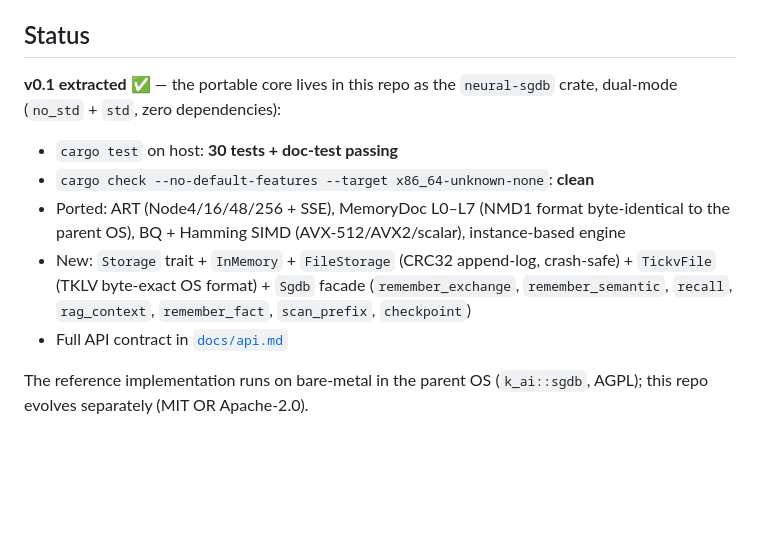
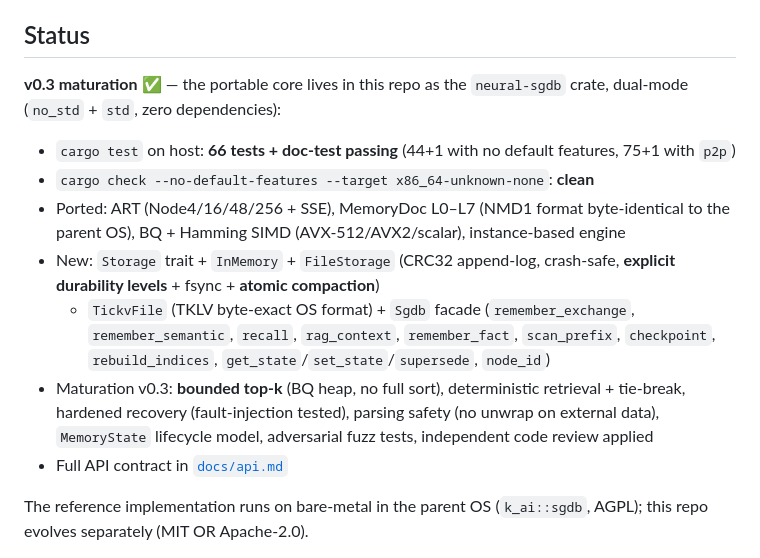
Before and after one commit to msrovani/neural-sgdb, a Markdown page: README.md, the part around the change. Drawn GitHub-style; blank space fills up the shorter version.

Commit message:
docs(v0.3): README status real + CHANGELOG release v0.3.0 (maturation sprint)

```diff
--- a/README.md
+++ b/README.md
@@ -36,18 +36,25 @@ filesystem, no external runtime.
 
 ## Status
 
-**v0.1 extracted** ✅ — the portable core lives in this repo as the
+**v0.3 maturation** ✅ — the portable core lives in this repo as the
 `neural-sgdb` crate, dual-mode (`no_std` + `std`, zero dependencies):
 
-- `cargo test` on host: **30 tests + doc-test passing**
+- `cargo test` on host: **66 tests + doc-test passing** (44+1 with no
+  default features, 75+1 with `p2p`)
 - `cargo check --no-default-features --target x86_64-unknown-none`: **clean**
 - Ported: ART (Node4/16/48/256 + SSE), MemoryDoc L0–L7 (NMD1 format
   byte-identical to the parent OS), BQ + Hamming SIMD (AVX-512/AVX2/scalar),
   instance-based engine
 - New: `Storage` trait + `InMemory` + `FileStorage` (CRC32 append-log,
-  crash-safe) + `TickvFile` (TKLV byte-exact OS format) + `Sgdb` facade
+  crash-safe, **explicit durability levels** + fsync + **atomic compaction**)
+  + `TickvFile` (TKLV byte-exact OS format) + `Sgdb` facade
   (`remember_exchange`, `remember_semantic`, `recall`, `rag_context`,
-  `remember_fact`, `scan_prefix`, `checkpoint`)
+  `remember_fact`, `scan_prefix`, `checkpoint`, `rebuild_indices`,
+  `get_state`/`set_state`/`supersede`, `node_id`)
+- Maturation v0.3: **bounded top-k** (BQ heap, no full sort), deterministic
+  retrieval + tie-break, hardened recovery (fault-injection tested),
+  parsing safety (no unwrap on external data), `MemoryState` lifecycle model,
+  adversarial fuzz tests, independent code review applied
 - Full API contract in [`docs/api.md`](docs/api.md)
 
 The reference implementation runs on bare-metal in the parent OS
```
Also changed, not shown: CHANGELOG.md (+59 -4 lines).
